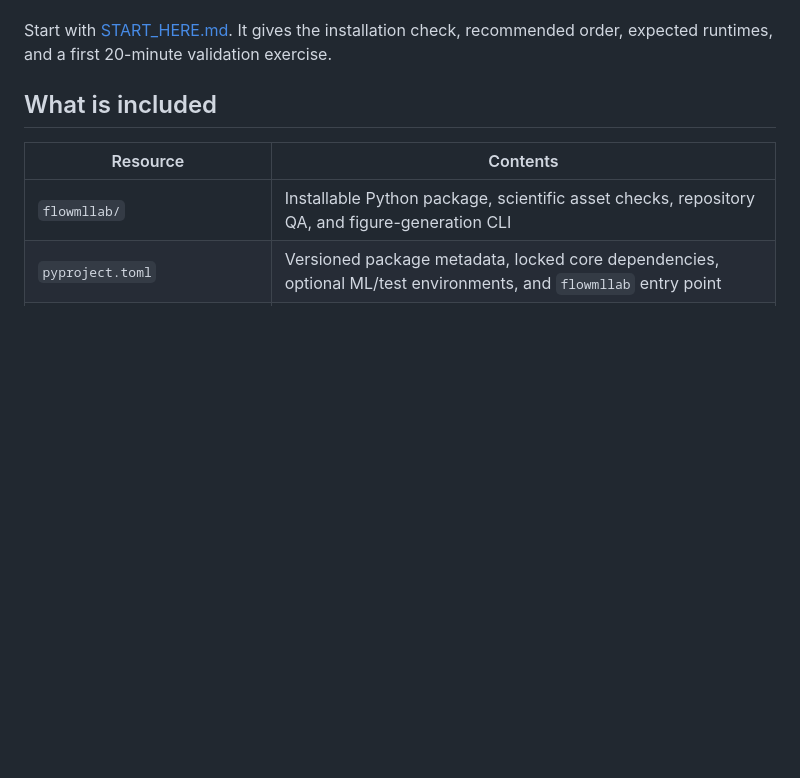
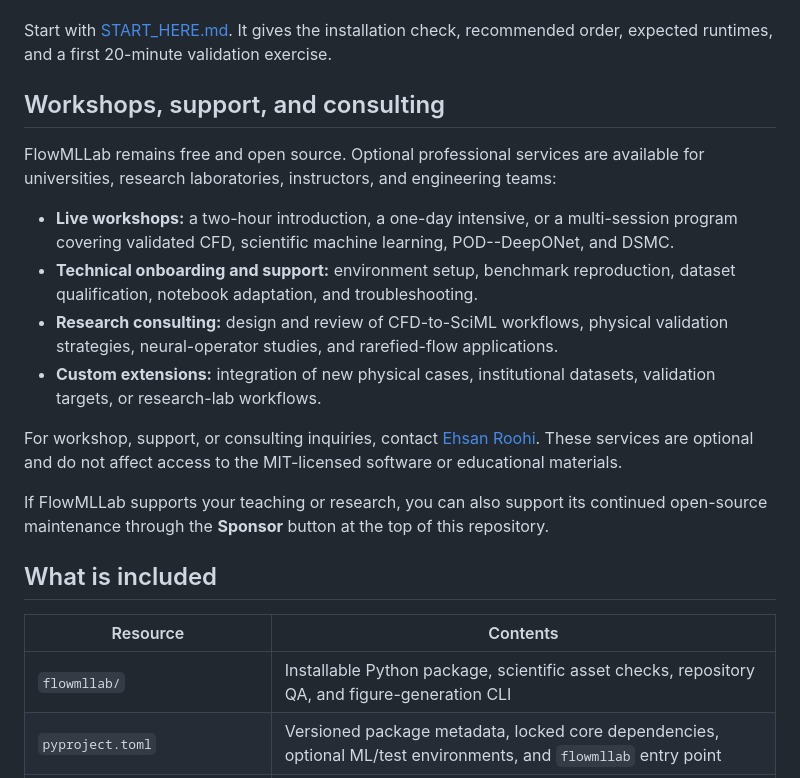
Before and after one commit to Ehsan-Roohi/FlowMLLab, a Markdown page: README.md, the part around the change. GitHub-like rendering; blank space fills up the shorter version.

Commit message:
docs: add workshops support and consulting

```diff
--- a/README.md
+++ b/README.md
@@ -18,6 +18,19 @@ The course treats scientific machine learning as a controlled computational-phys
 6. retain failure modes, configuration, and machine-readable evidence.
 
 Start with [START_HERE.md](START_HERE.md). It gives the installation check, recommended order, expected runtimes, and a first 20-minute validation exercise.
+
+## Workshops, support, and consulting
+
+FlowMLLab remains free and open source. Optional professional services are available for universities, research laboratories, instructors, and engineering teams:
+
+- **Live workshops:** a two-hour introduction, a one-day intensive, or a multi-session program covering validated CFD, scientific machine learning, POD--DeepONet, and DSMC.
+- **Technical onboarding and support:** environment setup, benchmark reproduction, dataset qualification, notebook adaptation, and troubleshooting.
+- **Research consulting:** design and review of CFD-to-SciML workflows, physical validation strategies, neural-operator studies, and rarefied-flow applications.
+- **Custom extensions:** integration of new physical cases, institutional datasets, validation targets, or research-lab workflows.
+
+For workshop, support, or consulting inquiries, contact [Ehsan Roohi](mailto:roohie@umass.edu?subject=FlowMLLab%20workshop%2C%20support%2C%20or%20consulting). These services are optional and do not affect access to the MIT-licensed software or educational materials.
+
+If FlowMLLab supports your teaching or research, you can also support its continued open-source maintenance through the **Sponsor** button at the top of this repository.
 
 ## What is included
 
```
